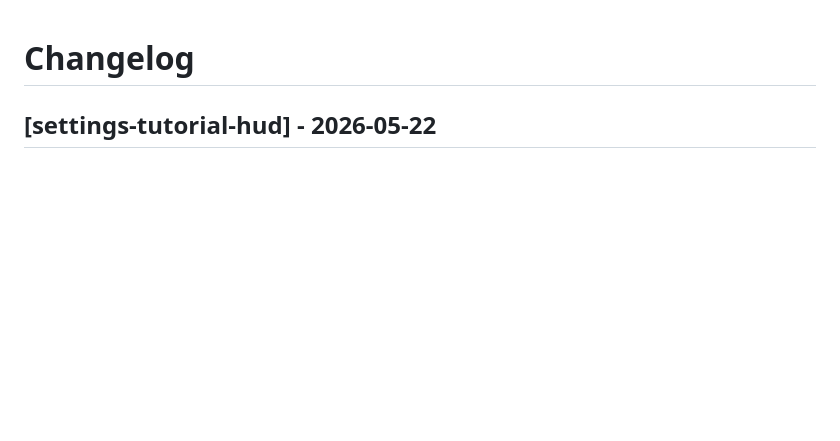
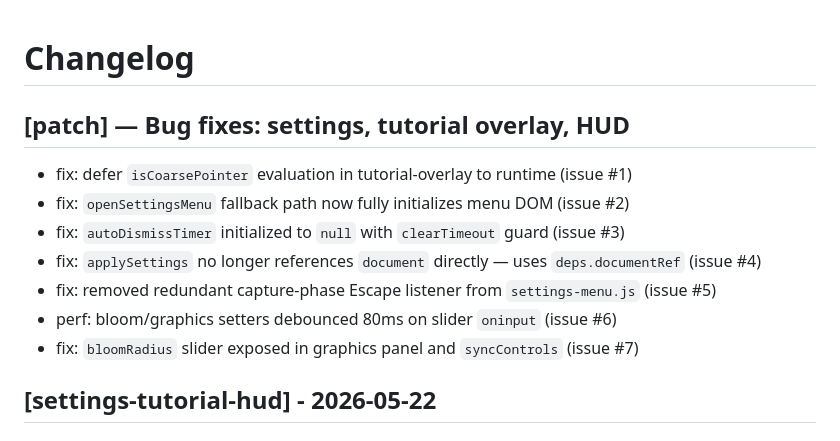
Before and after one commit to mojomast/ussysite2, a Markdown page: docs/CHANGELOG.md, the part around the change. Drawn GitHub-style; blank space fills up the shorter version.

Commit message:
docs: post-review bug fix patch notes and architecture updates

```diff
--- a/docs/CHANGELOG.md
+++ b/docs/CHANGELOG.md
@@ -1,4 +1,13 @@
 # Changelog
+
+## [patch] — Bug fixes: settings, tutorial overlay, HUD
+- fix: defer `isCoarsePointer` evaluation in tutorial-overlay to runtime (issue #1)
+- fix: `openSettingsMenu` fallback path now fully initializes menu DOM (issue #2)
+- fix: `autoDismissTimer` initialized to `null` with `clearTimeout` guard (issue #3)
+- fix: `applySettings` no longer references `document` directly — uses `deps.documentRef` (issue #4)
+- fix: removed redundant capture-phase Escape listener from `settings-menu.js` (issue #5)
+- perf: bloom/graphics setters debounced 80ms on slider `oninput` (issue #6)
+- fix: `bloomRadius` slider exposed in graphics panel and `syncControls` (issue #7)
 
 ## [settings-tutorial-hud] - 2026-05-22
 ### Added
```
Also changed, not shown: docs/ARCHITECTURE.md (+2 -2 lines), docs/GAMEPLAY.md (+1 -1 lines).
